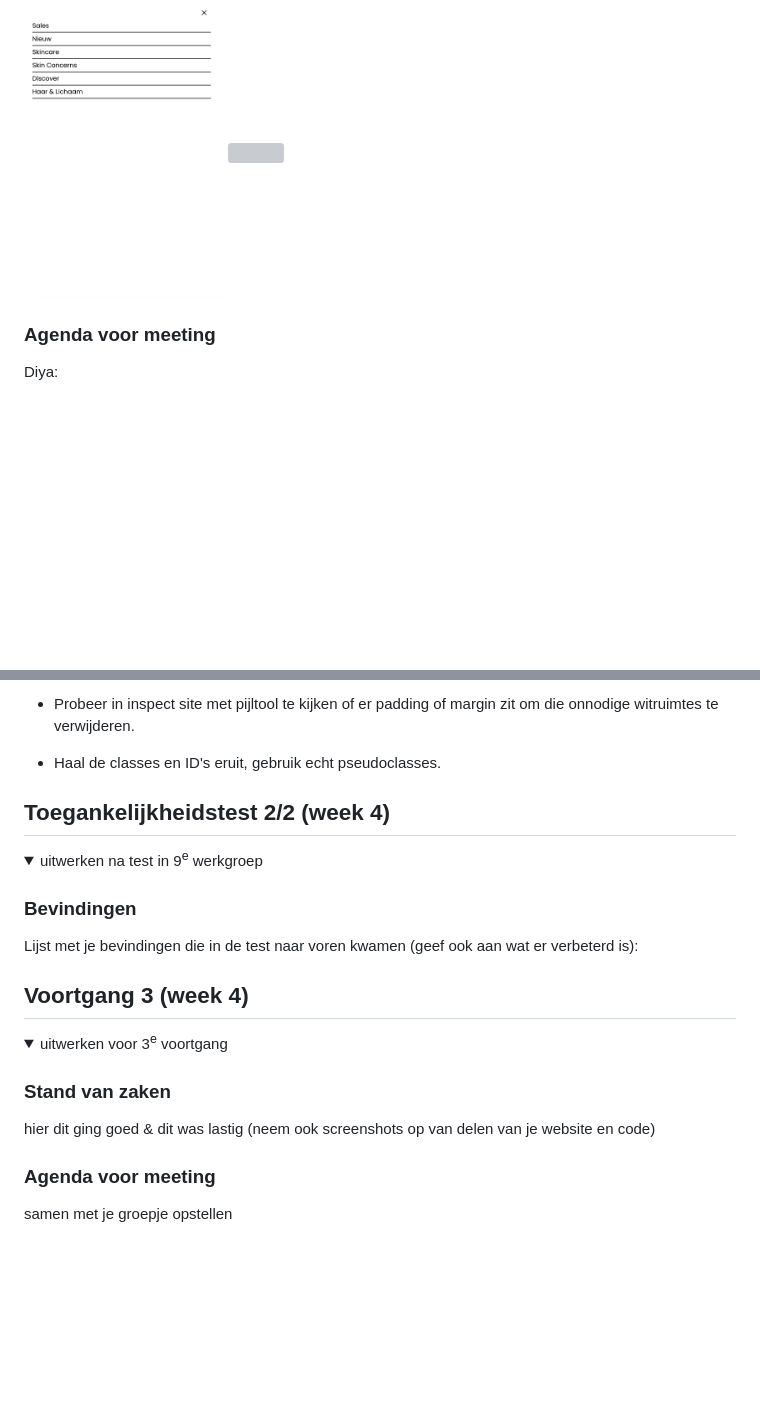
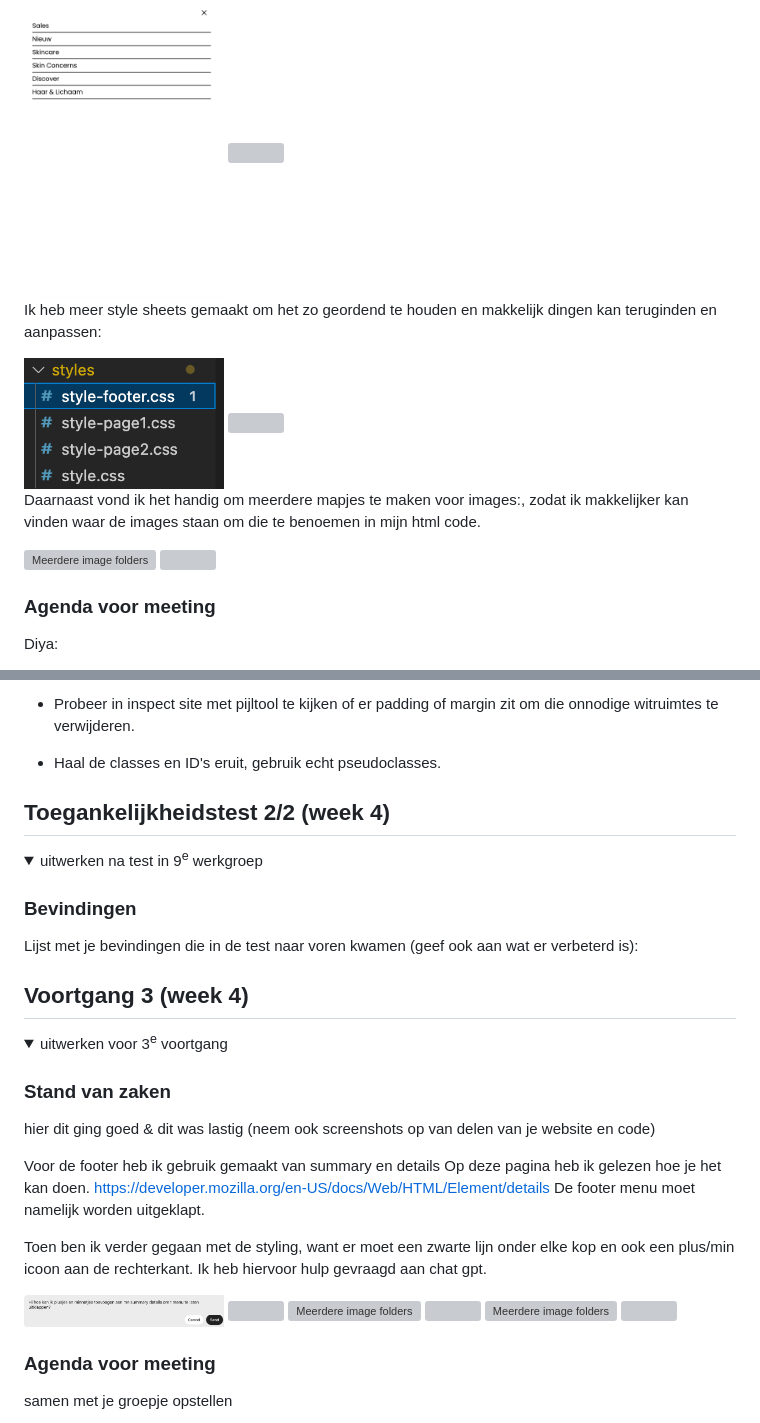
Before and after one commit to thidu04/FEDherkansing, a Markdown page: README.md, 2 parts joined by grey strips. Rendered like a GitHub page; folded sections open; blank space fills up the shorter version; grey boxes are pictures that could not be loaded.

```diff
--- a/README.md
+++ b/README.md
@@ -178,6 +176,17 @@ Het hamburger menu heb ik al eerder gemaakt in FED 24-25 Blok 1 Oefening JS 3-st
 Ik had een probleem dat de andere elementen in. mijn main overlappen met de schuifscherm van de hamburger menu. Dit heb ik in de les nagevraagd aan mijn medestudent Diya, zij heeft geleerd van de studentenassistent dat je het kan fixen door de z-index hoog te zetten bijv hier op 1000. Het probleem is toen opgelost.
 
 <img src="readme-images/Hamburger-menu-content.png" width="200px" alt="Hamburger menu op mijn site">
+<img>
+
+Ik heb meer style sheets gemaakt om het zo geordend te houden en makkelijk dingen kan teruginden en aanpassen:
+
+
+<img src="readme-images/Meerdere-style.png" width="200px" alt="Meerdere stylesheets">
+<img>
+
+Daarnaast vond ik het handig om meerdere mapjes te maken voor images:, zodat ik makkelijker kan vinden waar de images staan om die te benoemen in mijn html code.
+
+<img src="readme-images/Meer-image-folders.png" width="200px" alt="Meerdere image folders">
 <img>
 
 
@@ -217,8 +226,6 @@ Keysha:
 
 
 
-
-
 ## Toegankelijkheidstest 2/2 (week 4)
 
 <details>
@@ -231,8 +238,6 @@ Keysha:
 
 
 
-
-
 ## Voortgang 3 (week 4)
 
 <details>
@@ -240,6 +245,19 @@ Keysha:
 
   ### Stand van zaken
   hier dit ging goed & dit was lastig (neem ook screenshots op van delen van je website en code)
+
+Voor de footer heb ik gebruik gemaakt van summary en details Op deze pagina heb ik gelezen hoe je het kan doen. https://developer.mozilla.org/en-US/docs/Web/HTML/Element/details De footer menu moet namelijk worden uitgeklapt.
+
+Toen ben ik verder gegaan met de styling, want er moet een zwarte lijn onder elke kop en ook een plus/min icoon aan de rechterkant. Ik heb hiervoor hulp gevraagd aan chat gpt.
+
+<img src="readme-images/ChatGPT-uitklapmenu-vraag.png" width="200px" alt="Meerdere image folders">
+<img>
+<img src="readme-images/ChatGPT-uitklapmenu-uitleg.png" width="200px" alt="Meerdere image folders">
+<img>
+<img src="readme-images/ChatGPT-uitklapmenu-antw.png" width="200px" alt="Meerdere image folders">
+<img>
+
+
 
 
   ### Agenda voor meeting
```
Also changed, not shown: other parts of README.md (+0 -2 lines), readme-images/contact-links-fixen-underline.png (renamed from readme-images/Screenshot 2024-11-07 at 11.52.00.png), readme-images/details-summary-section-specificeren.png (renamed from readme-images/Screenshot 2024-11-07 at 11.52.27.png), 2 other files.
